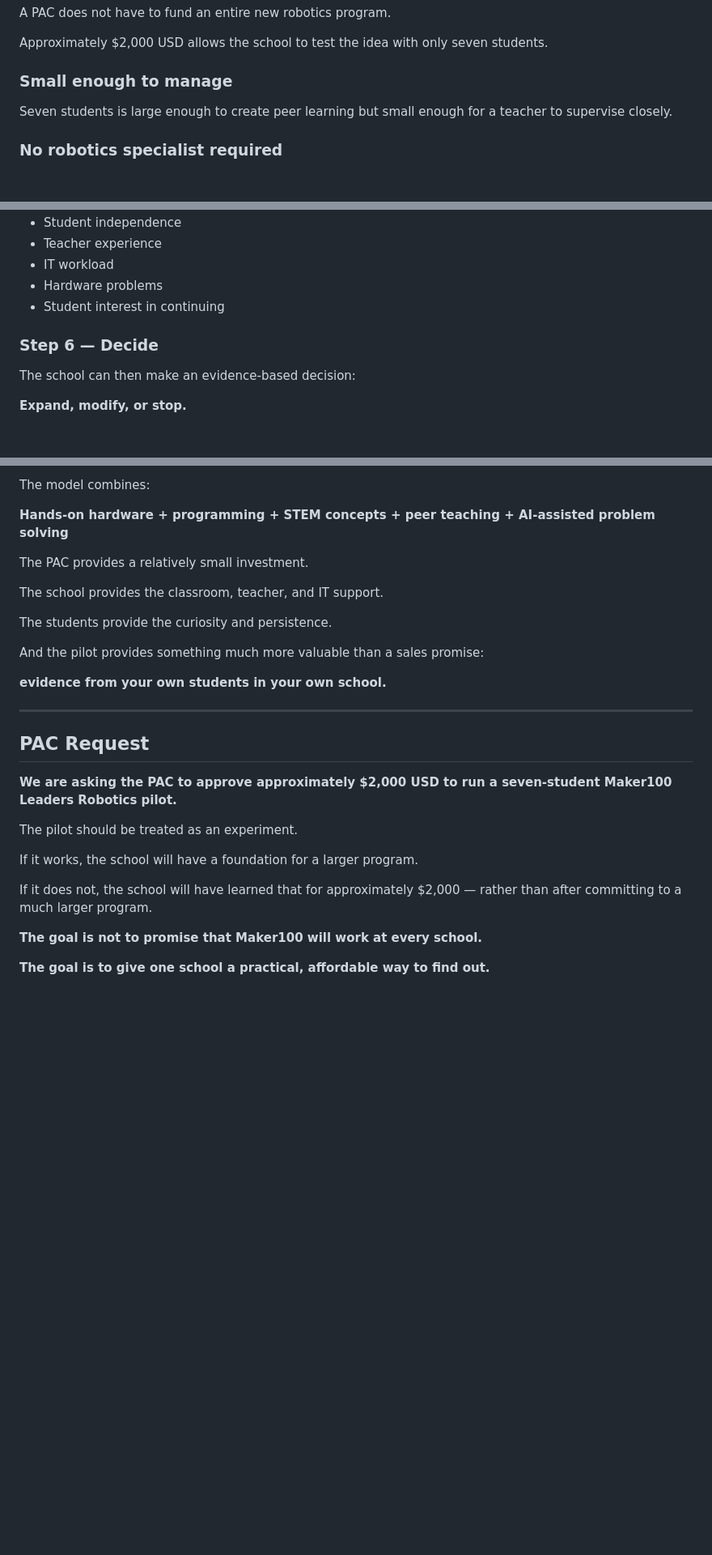
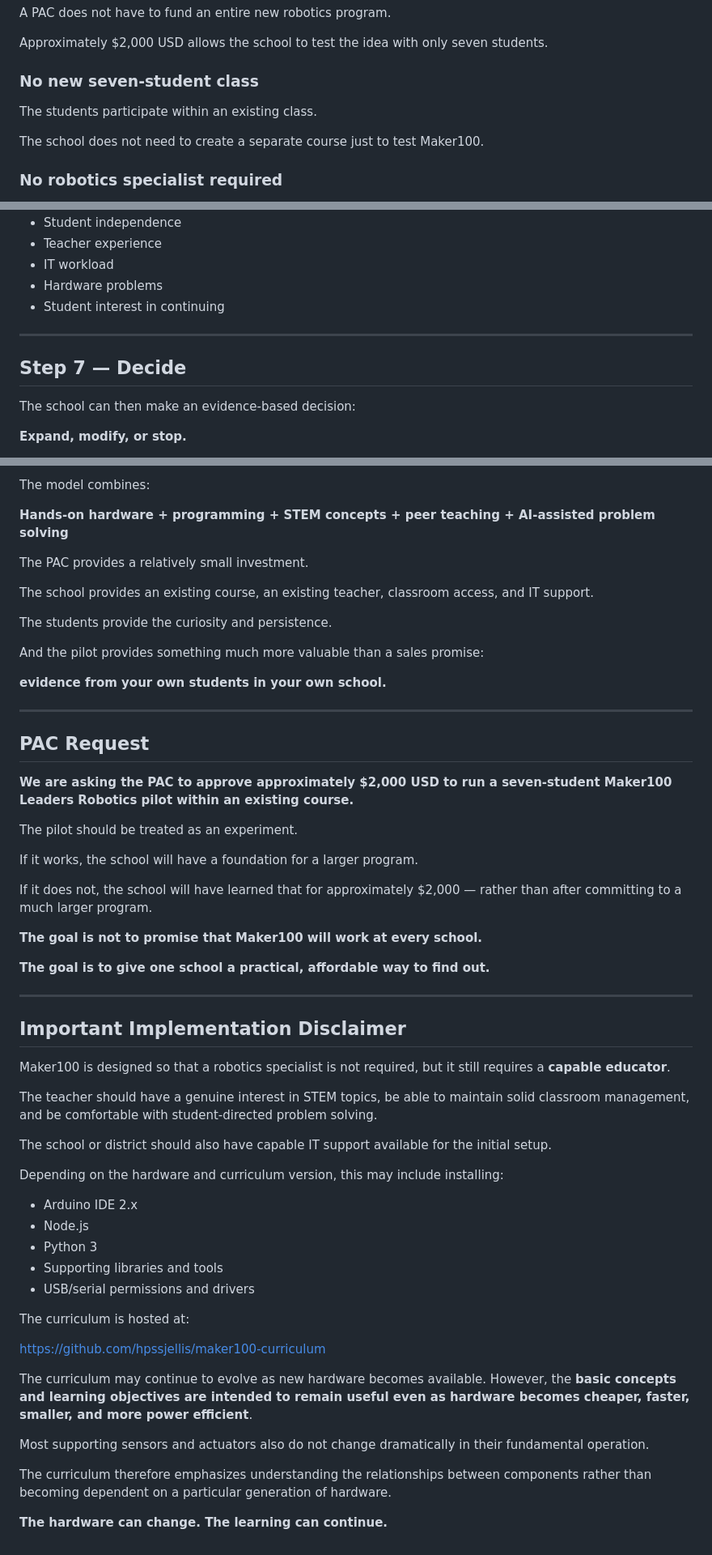
Before and after one commit to hpssjellis/maker100-leaders-robotics, a Markdown page: PAC.md, 3 parts joined by grey strips. Shown at 81% size. GitHub-like rendering; blank space fills up the shorter version.

```diff
--- a/PAC.md
+++ b/PAC.md
@@ -262,9 +312,11 @@ A PAC does not have to fund an entire new robotics program.
 
 Approximately $2,000 USD allows the school to test the idea with only seven students.
 
-### Small enough to manage
+### No new seven-student class
 
-Seven students is large enough to create peer learning but small enough for a teacher to supervise closely.
+The students participate within an existing class.
+
+The school does not need to create a separate course just to test Maker100.
 
 ### No robotics specialist required
 
@@ -493,7 +590,9 @@ At the end of the pilot, evaluate:
 - Hardware problems
 - Student interest in continuing
 
-### Step 6 — Decide
+---
+
+## Step 7 — Decide
 
 The school can then make an evidence-based decision:
 
@@ -513,7 +612,7 @@ The model combines:
 
 The PAC provides a relatively small investment.
 
-The school provides the classroom, teacher, and IT support.
+The school provides an existing course, an existing teacher, classroom access, and IT support.
 
 The students provide the curiosity and persistence.
 
@@ -525,7 +624,7 @@ And the pilot provides something much more valuable than a sales promise:
 
 ## PAC Request
 
-**We are asking the PAC to approve approximately $2,000 USD to run a seven-student Maker100 Leaders Robotics pilot.**
+**We are asking the PAC to approve approximately $2,000 USD to run a seven-student Maker100 Leaders Robotics pilot within an existing course.**
 
 The pilot should be treated as an experiment.
 
@@ -536,3 +635,33 @@ If it does not, the school will have learned that for approximately $2,000 — r
 **The goal is not to promise that Maker100 will work at every school.**
 
 **The goal is to give one school a practical, affordable way to find out.**
+
+---
+
+## Important Implementation Disclaimer
+
+Maker100 is designed so that a robotics specialist is not required, but it still requires a **capable educator**.
+
+The teacher should have a genuine interest in STEM topics, be able to maintain solid classroom management, and be comfortable with student-directed problem solving.
+
+The school or district should also have capable IT support available for the initial setup.
+
+Depending on the hardware and curriculum version, this may include installing:
+
+- Arduino IDE 2.x
+- Node.js
+- Python 3
+- Supporting libraries and tools
+- USB/serial permissions and drivers
+
+The curriculum is hosted at:
+
+https://github.com/hpssjellis/maker100-curriculum
+
+The curriculum may continue to evolve as new hardware becomes available. However, the **basic concepts and learning objectives are intended to remain useful even as hardware becomes cheaper, faster, smaller, and more power efficient**.
+
+Most supporting sensors and actuators also do not change dramatically in their fundamental operation.
+
+The curriculum therefore emphasizes understanding the relationships between components rather than becoming dependent on a particular generation of hardware.
+
+**The hardware can change. The learning can continue.**
```
Also changed, not shown: other parts of PAC.md (+118 -23 lines).
